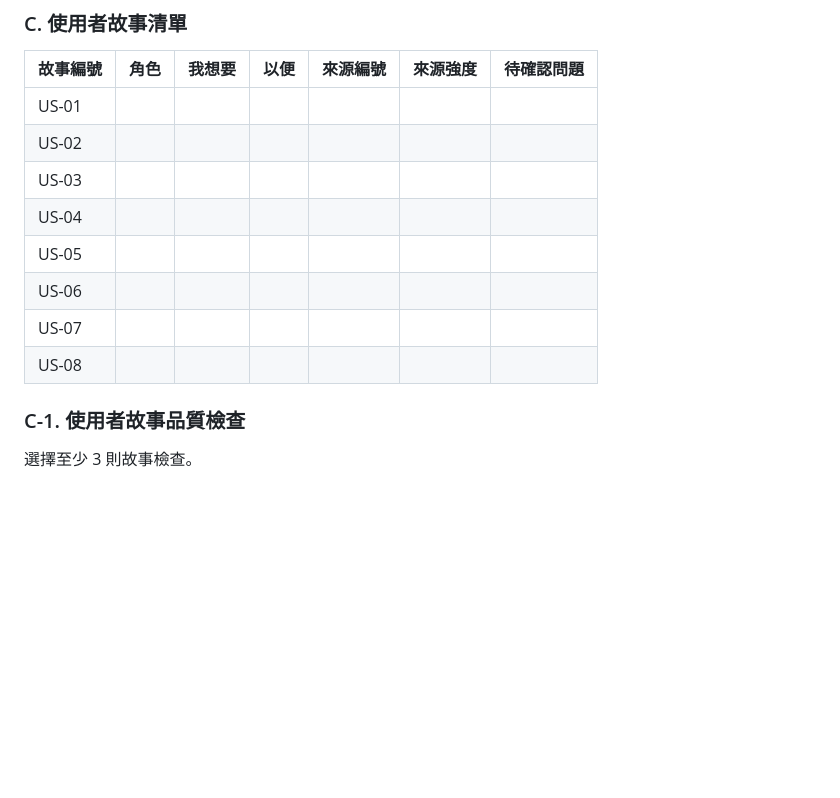
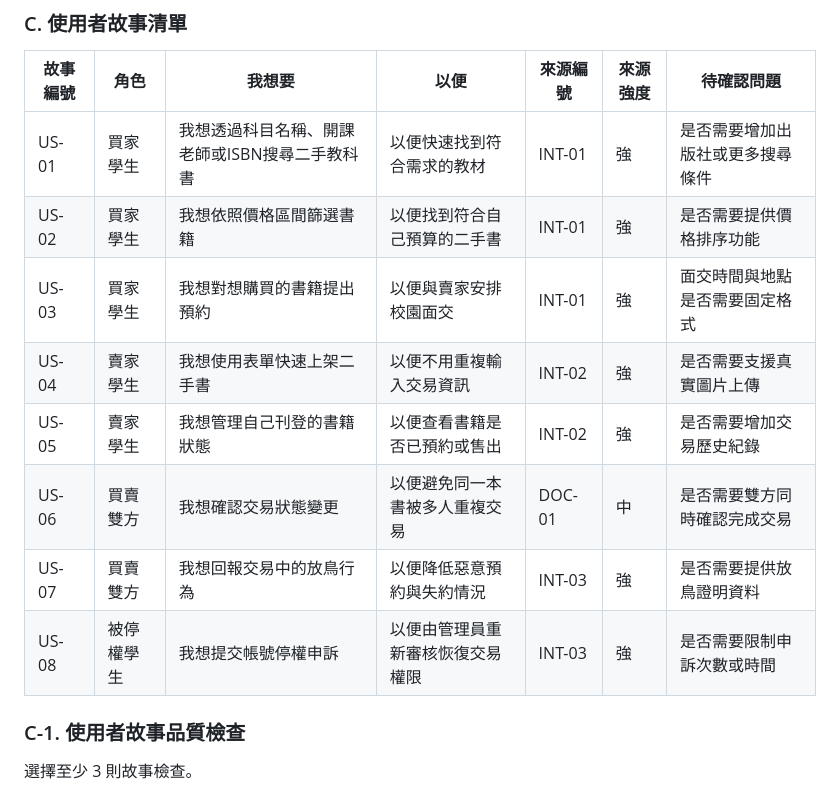
Before and after one commit to wwwwwhite0501/TKU_114-3_SAD_Group04, a Markdown page: 0714/0714.md, the part around the change. Rendered like a GitHub page; blank space fills up the shorter version.

```diff
--- a/0714/0714.md
+++ b/0714/0714.md
@@ -26,14 +26,14 @@ GitHub 儲存庫連結：https://github.com/wwwwwhite0501/TKU_114-3_SAD_Group04
 
 | 故事編號 | 角色 | 我想要 | 以便 | 來源編號 | 來源強度 | 待確認問題 |
 | --- | --- | --- | --- | --- | --- | --- |
-| US-01 |  |  |  |  |  |  |
-| US-02 |  |  |  |  |  |  |
-| US-03 |  |  |  |  |  |  |
-| US-04 |  |  |  |  |  |  |
-| US-05 |  |  |  |  |  |  |
-| US-06 |  |  |  |  |  |  |
-| US-07 |  |  |  |  |  |  |
-| US-08 |  |  |  |  |  |  |
+| US-01 | 買家學生 | 我想透過科目名稱、開課老師或ISBN搜尋二手教科書 | 以便快速找到符合需求的教材 | INT-01 | 強 | 是否需要增加出版社或更多搜尋條件 |
+| US-02 | 買家學生 | 我想依照價格區間篩選書籍 | 以便找到符合自己預算的二手書 | INT-01 | 強 | 是否需要提供價格排序功能 |
+| US-03 | 買家學生 | 我想對想購買的書籍提出預約 | 以便與賣家安排校園面交 | INT-01 | 強 | 面交時間與地點是否需要固定格式 |
+| US-04 | 賣家學生 | 我想使用表單快速上架二手書 | 以便不用重複輸入交易資訊 | INT-02 | 強 | 是否需要支援真實圖片上傳 |
+| US-05 | 賣家學生 | 我想管理自己刊登的書籍狀態 | 以便查看書籍是否已預約或售出 | INT-02 | 強 | 是否需要增加交易歷史紀錄 |
+| US-06 | 買賣雙方 | 我想確認交易狀態變更 | 以便避免同一本書被多人重複交易 | DOC-01 | 中 | 是否需要雙方同時確認完成交易 |
+| US-07 | 買賣雙方 | 我想回報交易中的放鳥行為 | 以便降低惡意預約與失約情況 | INT-03 | 強 | 是否需要提供放鳥證明資料 |
+| US-08 | 被停權學生 | 我想提交帳號停權申訴 | 以便由管理員重新審核恢復交易權限 | INT-03 | 強 | 是否需要限制申訴次數或時間 |
 
 ### C-1. 使用者故事品質檢查
 
```
